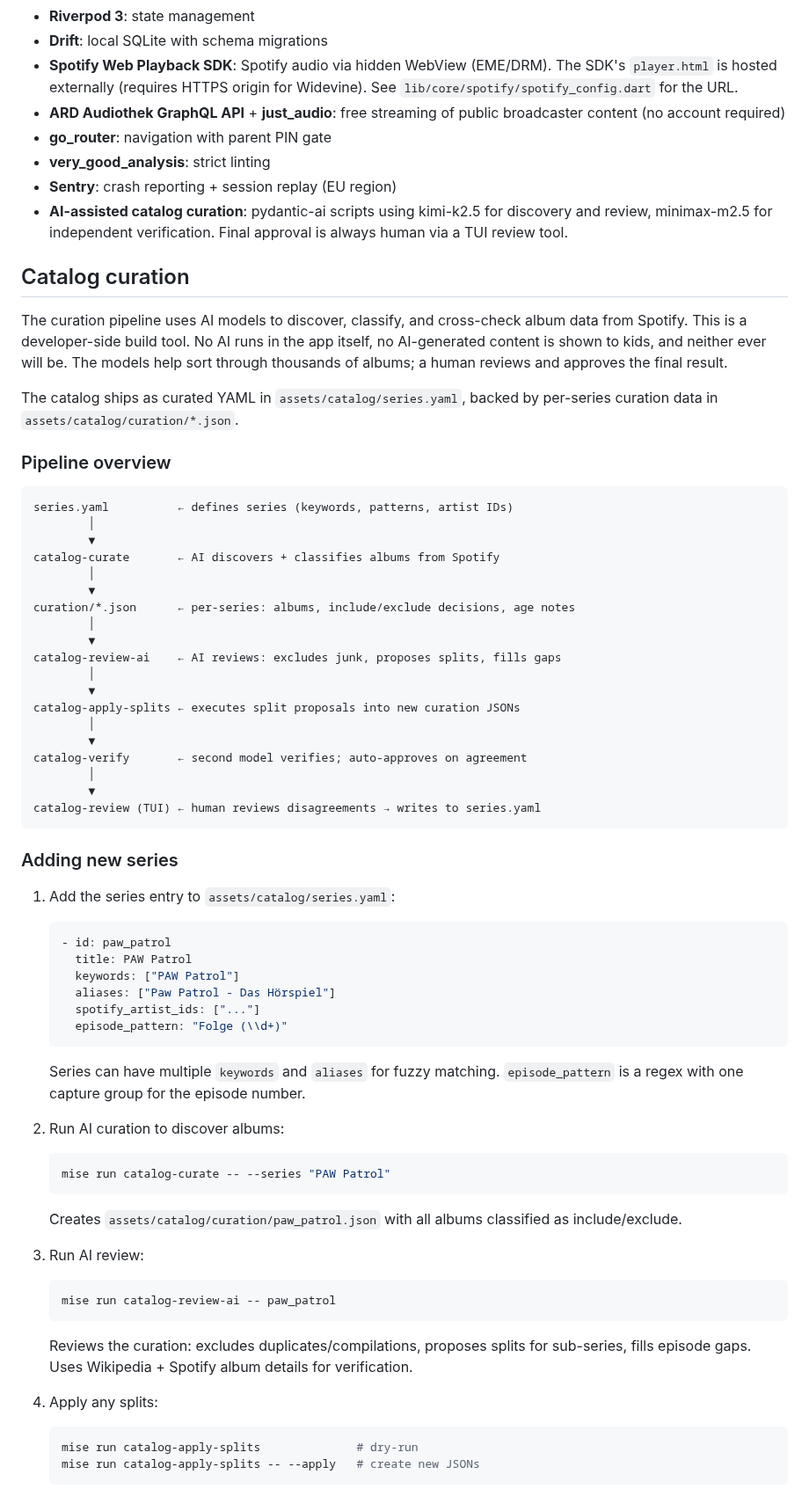
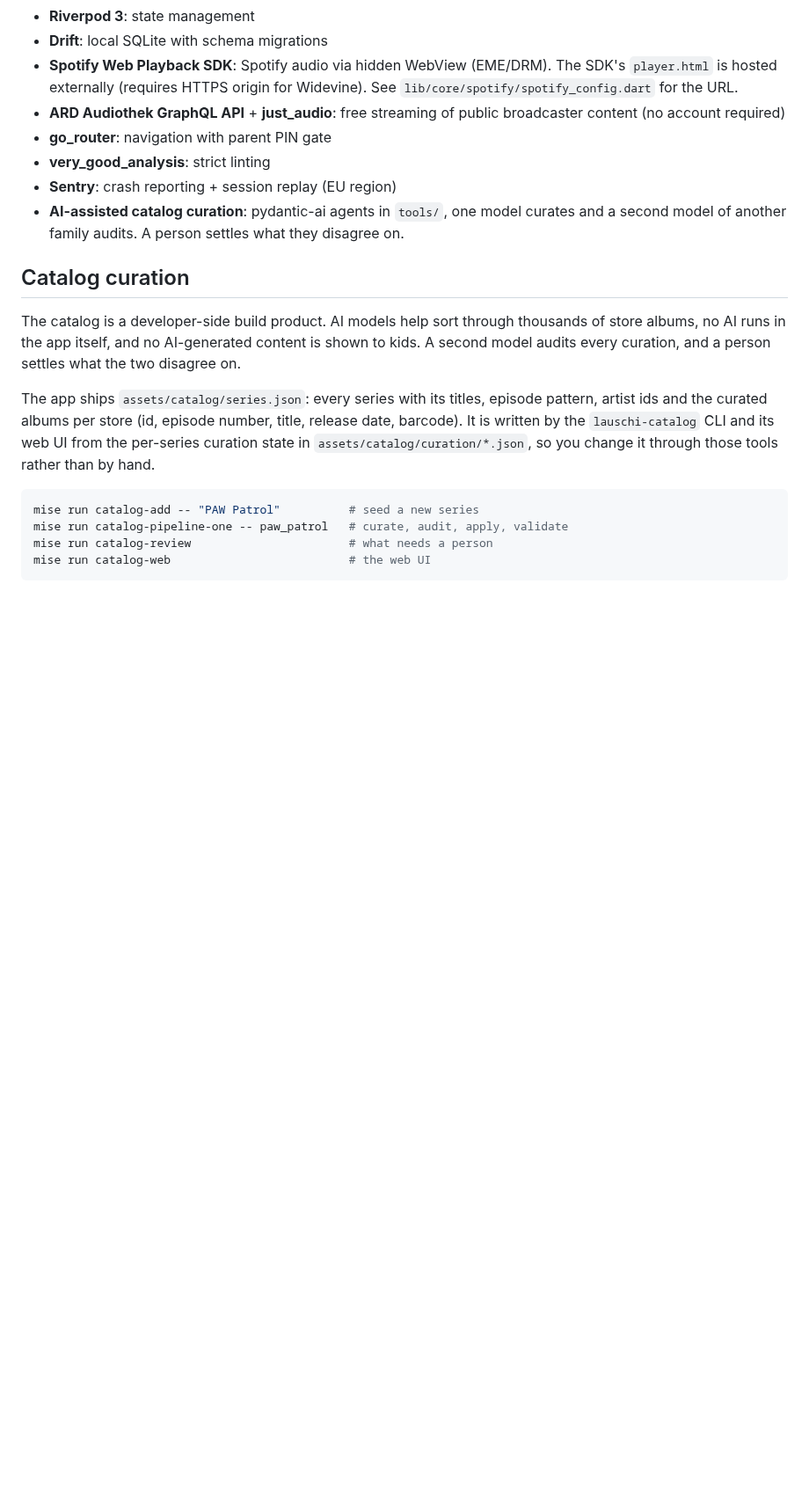
Before and after one commit to EnTeQuAk/lauschi, a Markdown page: README.md, the part around one of its changes. Shown at 88% size. Rendered like a GitHub page; blank space fills up the shorter version.

````diff
--- a/README.md
+++ b/README.md
@@ -76,75 +76,28 @@ BRAVE_API_KEY=...               # for catalog review web search
 - **go_router**: navigation with parent PIN gate
 - **very_good_analysis**: strict linting
 - **Sentry**: crash reporting + session replay (EU region)
-- **AI-assisted catalog curation**: pydantic-ai scripts using kimi-k2.5
-  for discovery and review, minimax-m2.5 for independent verification.
-  Final approval is always human via a TUI review tool.
+- **AI-assisted catalog curation**: pydantic-ai agents in `tools/`, one
+  model curates and a second model of another family audits. A person
+  settles what they disagree on.
 
 ## Catalog curation
 
-The curation pipeline uses AI models to discover, classify, and cross-check
-album data from Spotify. This is a developer-side build tool. No AI runs
-in the app itself, no AI-generated content is shown to kids, and neither
-ever will be. The models
-help sort through thousands of albums; a human reviews and approves the
-final result.
+The catalog is a developer-side build product. AI models help sort through
+thousands of store albums, no AI runs in the app itself, and no AI-generated
+content is shown to kids. A second model audits every curation, and a person
+settles what the two disagree on.
 
-The catalog ships as curated YAML in `assets/catalog/series.yaml`, backed by per-series curation data in `assets/catalog/curation/*.json`.
+The app ships `assets/catalog/series.json`: every series with its titles,
+episode pattern, artist ids and the curated albums per store (id, episode
+number, title, release date, barcode). It is written by the `lauschi-catalog`
+CLI and its web UI from the per-series curation state in
+`assets/catalog/curation/*.json`, so you change it through those tools rather
+than by hand.
 
-### Pipeline overview
-
-```
-series.yaml          ← defines series (keywords, patterns, artist IDs)
-        │
-        ▼
-catalog-curate       ← AI discovers + classifies albums from Spotify
-        │
-        ▼
-curation/*.json      ← per-series: albums, include/exclude decisions, age notes
-        │
-        ▼
-catalog-review-ai    ← AI reviews: excludes junk, proposes splits, fills gaps
-        │
-        ▼
-catalog-apply-splits ← executes split proposals into new curation JSONs
-        │
-        ▼
-catalog-verify       ← second model verifies; auto-approves on agreement
-        │
-        ▼
-catalog-review (TUI) ← human reviews disagreements → writes to series.yaml
+```bash
+mise run catalog-add -- "PAW Patrol"          # seed a new series
+mise run catalog-pipeline-one -- paw_patrol   # curate, audit, apply, validate
+mise run catalog-review                       # what needs a person
+mise run catalog-web                          # the web UI
 ```
 
-### Adding new series
-
-1. Add the series entry to `assets/catalog/series.yaml`:
-   ```yaml
-   - id: paw_patrol
-     title: PAW Patrol
-     keywords: ["PAW Patrol"]
-     aliases: ["Paw Patrol - Das Hörspiel"]
-     spotify_artist_ids: ["..."]
-     episode_pattern: "Folge (\\d+)"
-   ```
-
-   Series can have multiple `keywords` and `aliases` for fuzzy matching.
-   `episode_pattern` is a regex with one capture group for the episode number.
-
-2. Run AI curation to discover albums:
-   ```bash
-   mise run catalog-curate -- --series "PAW Patrol"
-   ```
-   Creates `assets/catalog/curation/paw_patrol.json` with all albums classified as include/exclude.
-
-3. Run AI review:
-   ```bash
-   mise run catalog-review-ai -- paw_patrol
-   ```
-   Reviews the curation: excludes duplicates/compilations, proposes splits for sub-series, fills episode gaps. Uses Wikipedia + Spotify album details for verification.
-
-4. Apply any splits:
-   ```bash
-   mise run catalog-apply-splits              # dry-run
-   mise run catalog-apply-splits -- --apply   # create new JSONs
-   ```
-
````
Also changed, not shown: other parts of README.md (+2 -83 lines).
